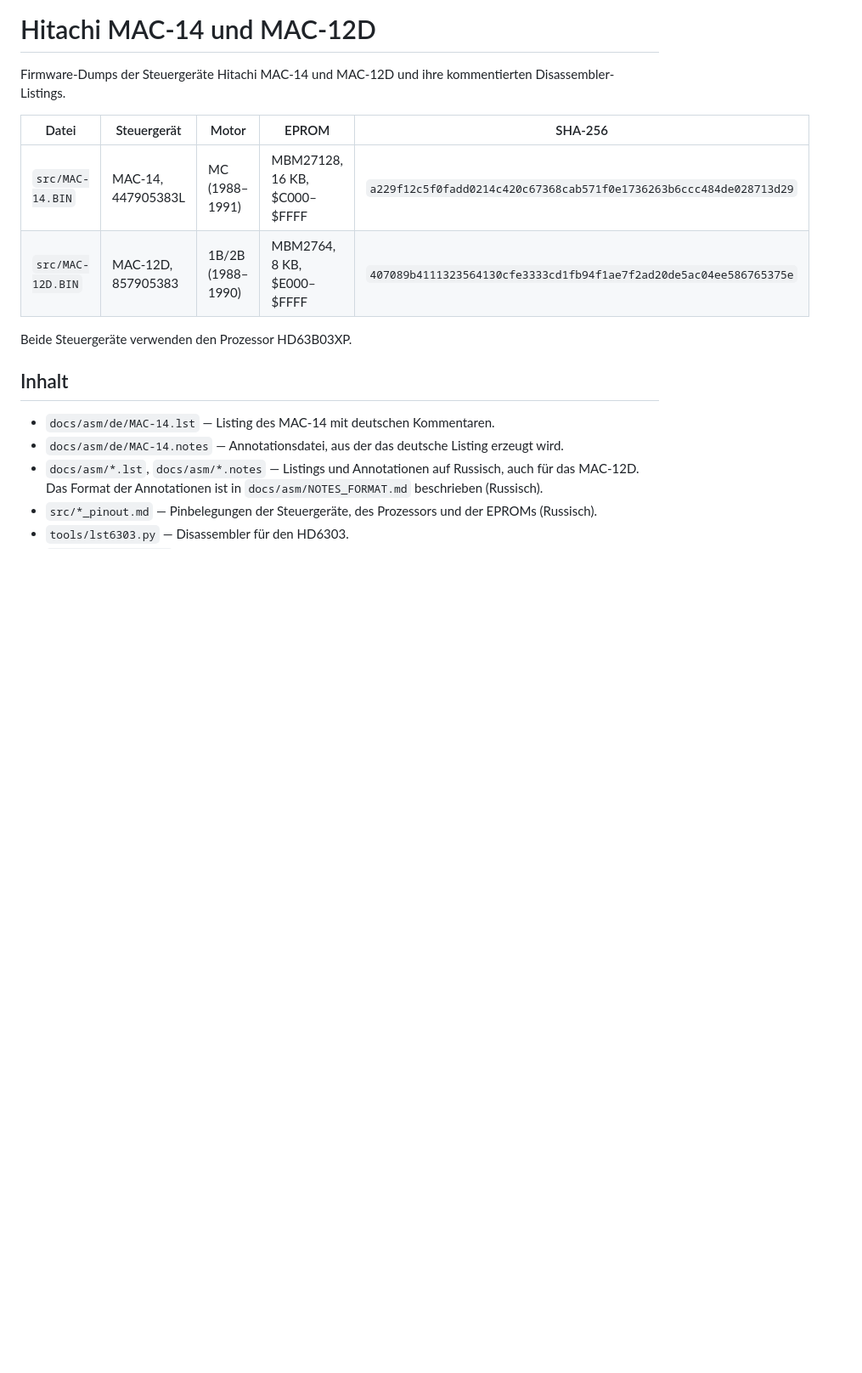
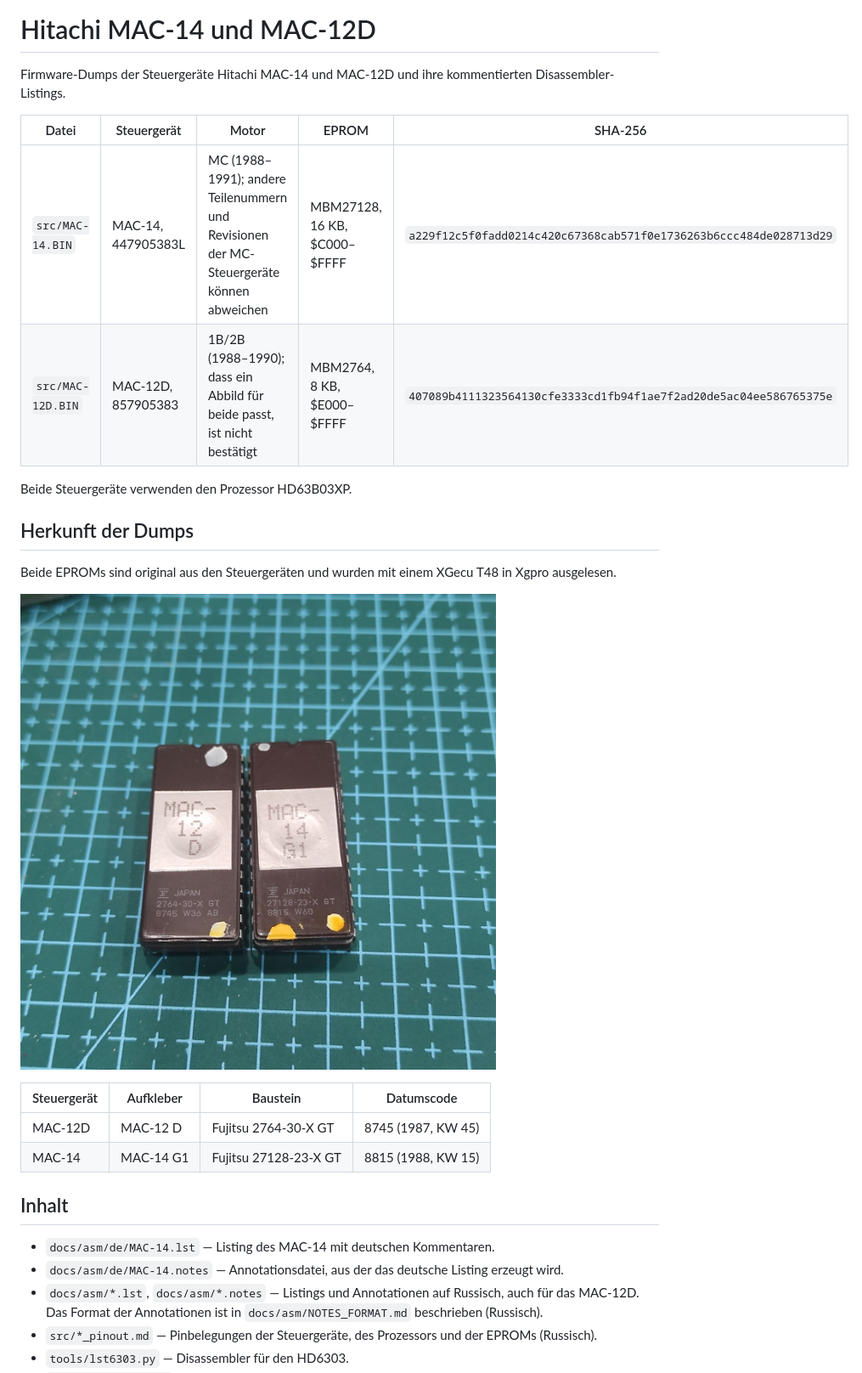
Before and after one commit to Olegarh-GitHub/audi-hitachi-mac-firmware, a Markdown page: README.de.md, the part around the change. Shown at 85% size. GitHub-like rendering; pictures changed too: img/eproms.jpg (added); blank space fills up the shorter version.

```diff
--- a/README.de.md
+++ b/README.de.md
@@ -6,10 +6,21 @@ Firmware-Dumps der Steuergeräte Hitachi MAC-14 und MAC-12D und ihre kommentiert
 
 | Datei | Steuergerät | Motor | EPROM | SHA-256 |
 |---|---|---|---|---|
-| `src/MAC-14.BIN` | MAC-14, 447905383L | MC (1988–1991) | MBM27128, 16 KB, $C000–$FFFF | `a229f12c5f0fadd0214c420c67368cab571f0e1736263b6ccc484de028713d29` |
-| `src/MAC-12D.BIN` | MAC-12D, 857905383 | 1B/2B (1988–1990) | MBM2764, 8 KB, $E000–$FFFF | `407089b4111323564130cfe3333cd1fb94f1ae7f2ad20de5ac04ee586765375e` |
+| `src/MAC-14.BIN` | MAC-14, 447905383L | MC (1988–1991); andere Teilenummern und Revisionen der MC-Steuergeräte können abweichen | MBM27128, 16 KB, $C000–$FFFF | `a229f12c5f0fadd0214c420c67368cab571f0e1736263b6ccc484de028713d29` |
+| `src/MAC-12D.BIN` | MAC-12D, 857905383 | 1B/2B (1988–1990); dass ein Abbild für beide passt, ist nicht bestätigt | MBM2764, 8 KB, $E000–$FFFF | `407089b4111323564130cfe3333cd1fb94f1ae7f2ad20de5ac04ee586765375e` |
 
 Beide Steuergeräte verwenden den Prozessor HD63B03XP.
+
+## Herkunft der Dumps
+
+Beide EPROMs sind original aus den Steuergeräten und wurden mit einem XGecu T48 in Xgpro ausgelesen.
+
+![EPROMs MAC-12D und MAC-14](img/eproms.jpg)
+
+| Steuergerät | Aufkleber | Baustein | Datumscode |
+|---|---|---|---|
+| MAC-12D | MAC-12 D | Fujitsu 2764-30-X GT | 8745 (1987, KW 45) |
+| MAC-14 | MAC-14 G1 | Fujitsu 27128-23-X GT | 8815 (1988, KW 15) |
 
 ## Inhalt
 
```
Also changed, not shown: README.en.md (+13 -2 lines), README.md (+13 -2 lines).
